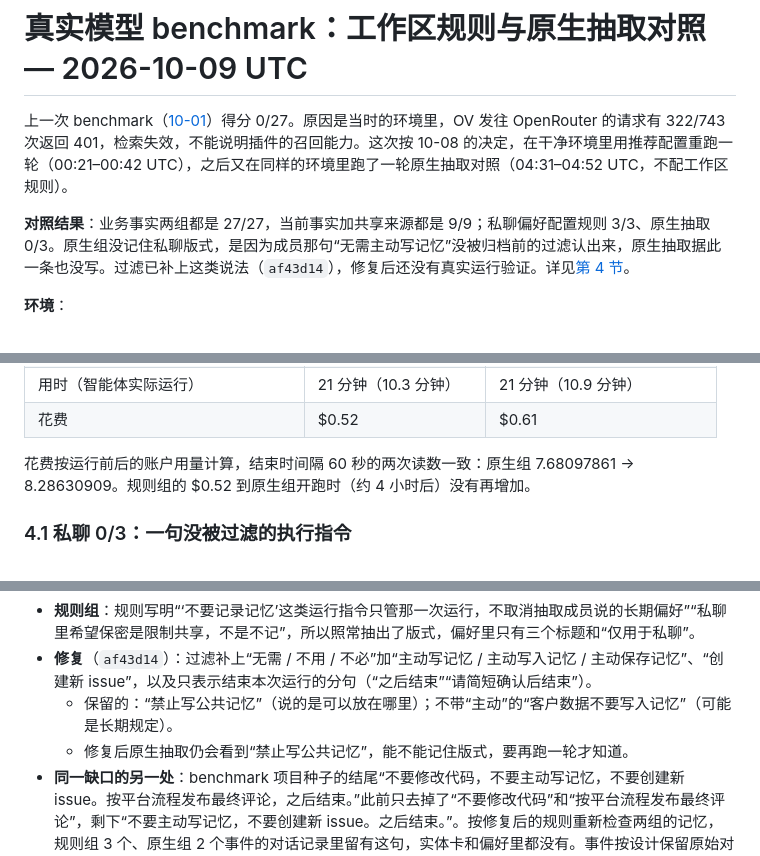
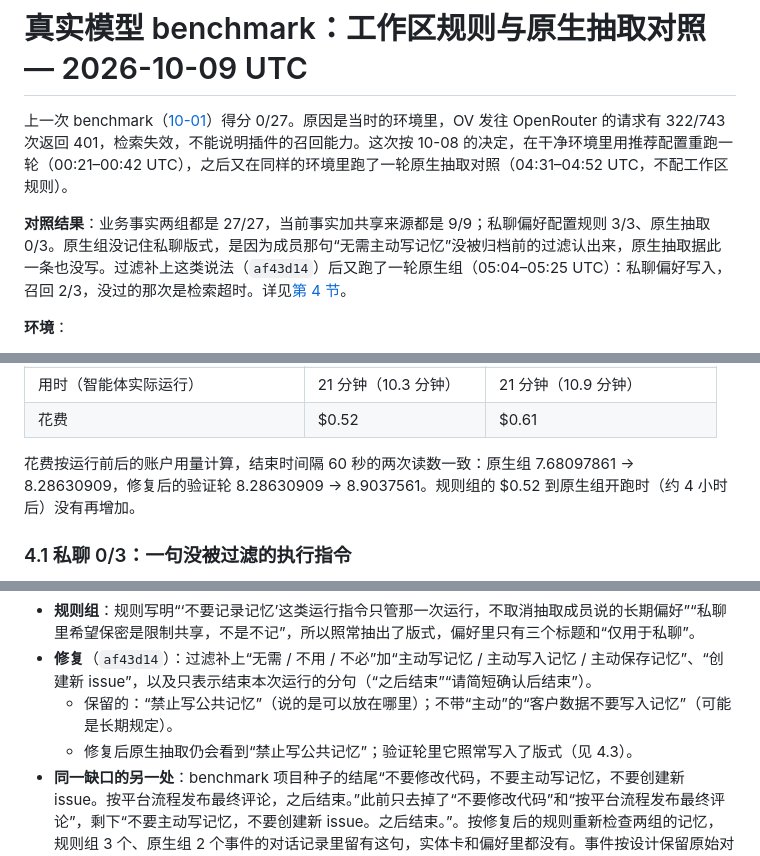
Before and after one commit to CloudHuman/multica-plugin-openviking-memory, a Markdown page: reports/real-agent-2026-10-09-benchmark.md, 3 parts joined by grey strips. Drawn GitHub-style.

```diff
--- a/reports/real-agent-2026-10-09-benchmark.md
+++ b/reports/real-agent-2026-10-09-benchmark.md
@@ -2,7 +2,7 @@
 
 上一次 benchmark（[10-01](hardening-123-2026-10-01.md)）得分 0/27。原因是当时的环境里，OV 发往 OpenRouter 的请求有 322/743 次返回 401，检索失效，不能说明插件的召回能力。这次按 10-08 的决定，在干净环境里用推荐配置重跑一轮（00:21–00:42 UTC），之后又在同样的环境里跑了一轮原生抽取对照（04:31–04:52 UTC，不配工作区规则）。
 
-**对照结果**：业务事实两组都是 27/27，当前事实加共享来源都是 9/9；私聊偏好配置规则 3/3、原生抽取 0/3。原生组没记住私聊版式，是因为成员那句“无需主动写记忆”没被归档前的过滤认出来，原生抽取据此一条也没写。过滤已补上这类说法（`af43d14`），修复后还没有真实运行验证。详见[第 4 节](#4-原生抽取对照)。
+**对照结果**：业务事实两组都是 27/27，当前事实加共享来源都是 9/9；私聊偏好配置规则 3/3、原生抽取 0/3。原生组没记住私聊版式，是因为成员那句“无需主动写记忆”没被归档前的过滤认出来，原生抽取据此一条也没写。过滤补上这类说法（`af43d14`）后又跑了一轮原生组（05:04–05:25 UTC）：私聊偏好写入，召回 2/3，没过的那次是检索超时。详见[第 4 节](#4-原生抽取对照)。
 
 **环境**：
 
@@ -114,7 +114,7 @@
 | 用时（智能体实际运行） | 21 分钟（10.3 分钟） | 21 分钟（10.9 分钟） |
 | 花费 | $0.52 | $0.61 |
 
-花费按运行前后的账户用量计算，结束时间隔 60 秒的两次读数一致：原生组 7.68097861 → 8.28630909。规则组的 $0.52 到原生组开跑时（约 4 小时后）没有再增加。
+花费按运行前后的账户用量计算，结束时间隔 60 秒的两次读数一致：原生组 7.68097861 → 8.28630909，修复后的验证轮 8.28630909 → 8.9037561。规则组的 $0.52 到原生组开跑时（约 4 小时后）没有再增加。
 
 ### 4.1 私聊 0/3：一句没被过滤的执行指令
 
@@ -125,7 +125,7 @@
 - **规则组**：规则写明“‘不要记录记忆’这类运行指令只管那一次运行，不取消抽取成员说的长期偏好”“私聊里希望保密是限制共享，不是不记”，所以照常抽出了版式，偏好里只有三个标题和“仅用于私聊”。
 - **修复**（`af43d14`）：过滤补上“无需 / 不用 / 不必”加“主动写记忆 / 主动写入记忆 / 主动保存记忆”、“创建新 issue”，以及只表示结束本次运行的分句（“之后结束”“请简短确认后结束”）。
   - 保留的：“禁止写公共记忆”（说的是可以放在哪里）；不带“主动”的“客户数据不要写入记忆”（可能是长期规定）。
-  - 修复后原生抽取仍会看到“禁止写公共记忆”，能不能记住版式，要再跑一轮才知道。
+  - 修复后原生抽取仍会看到“禁止写公共记忆”；验证轮里它照常写入了版式（见 4.3）。
 - **同一缺口的另一处**：benchmark 项目种子的结尾“不要修改代码，不要主动写记忆，不要创建新 issue。按平台流程发布最终评论，之后结束。”此前只去掉了“不要修改代码”和“按平台流程发布最终评论”，剩下“不要主动写记忆，不要创建新 issue。之后结束。”。按修复后的规则重新检查两组的记忆，规则组 3 个、原生组 2 个事件的对话记录里留有这句，实体卡和偏好里都没有。事件按设计保留原始对话，不算可复用记忆，审计不计入。项目种子里的这句没有挡住原生抽取写实体卡。
 
 ### 4.2 记忆形态的差别（不影响本轮得分）
```
Also changed, not shown: other parts of reports/real-agent-2026-10-09-benchmark.md (+38 -1 lines), README.md (+2 -2 lines).
